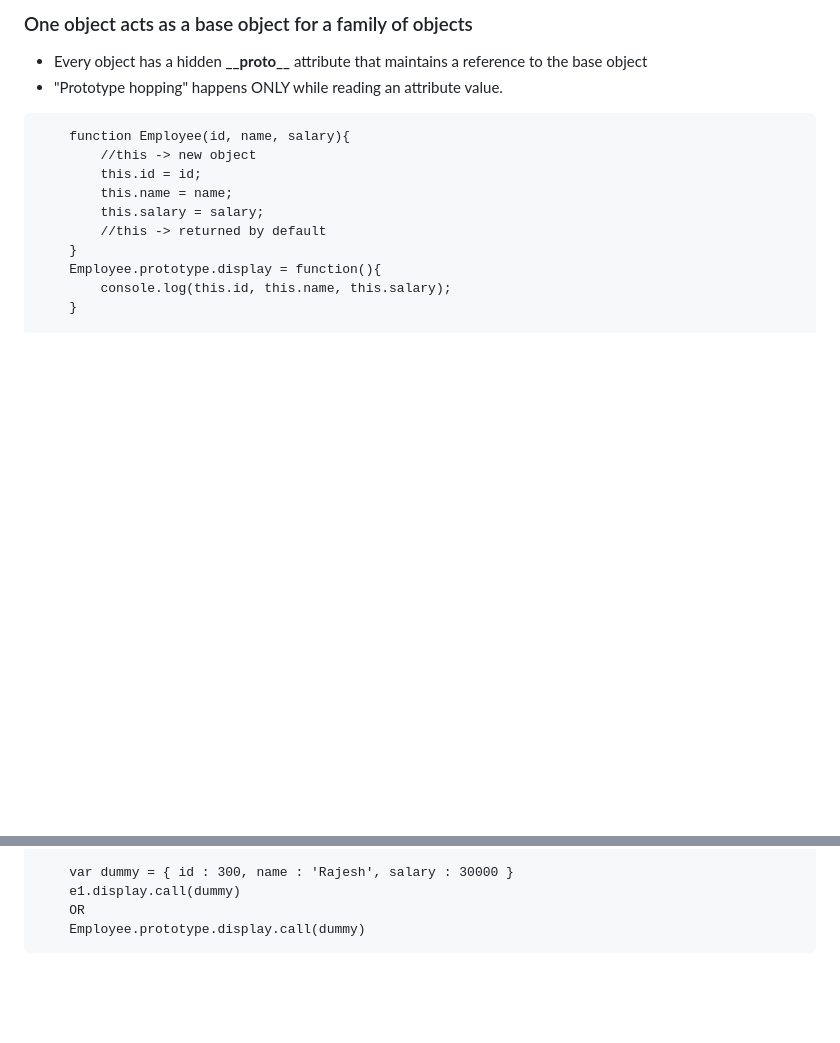
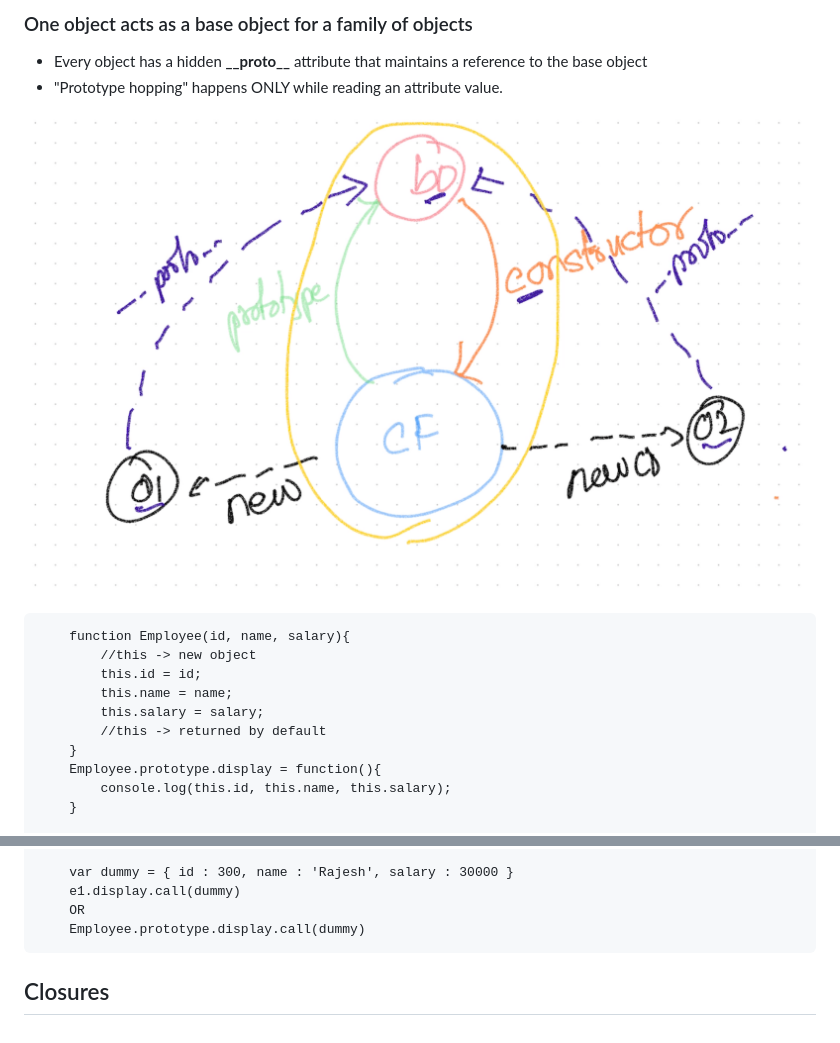
Before and after one commit to tkmagesh/Ellucian-TypeScript-May-2023, a Markdown page: Day-01/01-intro.md, 2 parts joined by grey strips. GitHub-like rendering; pictures changed too: Day-01/prototypal-inheritance.png (added); blank space fills up the shorter version.

````diff
--- a/Day-01/01-intro.md
+++ b/Day-01/01-intro.md
@@ -231,6 +231,8 @@ Whenever a function is invoked, there 2 implicit values that are passed to the f
 - Every object has a hidden  **\_\_proto\_\_**  attribute that maintains a reference to the base object
 - "Prototype hopping" happens ONLY while reading an attribute value.
 
+![image Inheritance](./prototypal-inheritance.png)
+
 ```
     function Employee(id, name, salary){
         //this -> new object
@@ -254,3 +256,5 @@ Whenever a function is invoked, there 2 implicit values that are passed to the f
     OR
     Employee.prototype.display.call(dummy)
 ```
+
+## Closures ##
````
Also changed, not shown: 1 other file.
